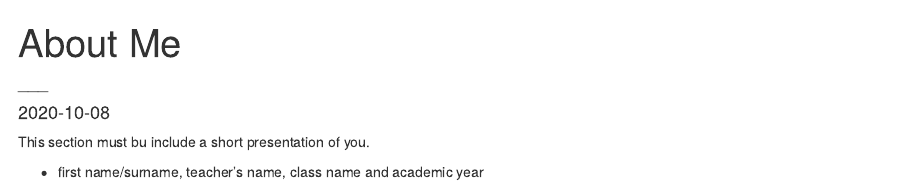
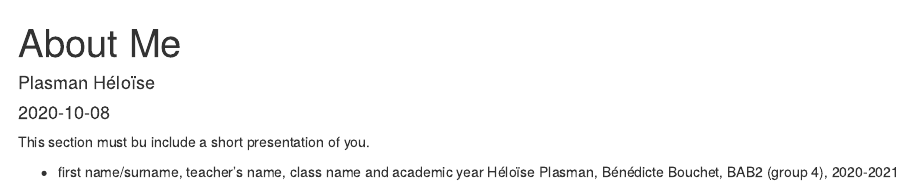
Before and after one commit to Heloise04/Heloise_blog, an R Markdown document (_posts/about/about.Rmd): the page in a window 1100 px wide, from its top. Rendered offline with R 4.5, knitr and Pandoc, with nearby package versions; drawn as R Markdown's standard HTML page in place of the format the file asks for.

Commit message:
version 2 blog

```diff
--- a/_posts/about/about.Rmd
+++ b/_posts/about/about.Rmd
@@ -1,7 +1,7 @@
 ---
 title: "About Me"
 author:
-  - name: "___"
+  - name: "Plasman Héloïse"
 date: "`r Sys.Date()`"
 output: distill::distill_article
 ---
@@ -9,3 +9,4 @@ output: distill::distill_article
 This section must bu include a short presentation of you.
 
 - first name/surname, teacher’s name, class name and academic year
+Héloïse Plasman, Bénédicte Bouchet, BAB2 (group 4), 2020-2021
```
Also changed, not shown: _posts/about/about.html, docs/posts/posts.json, 3 other files.
